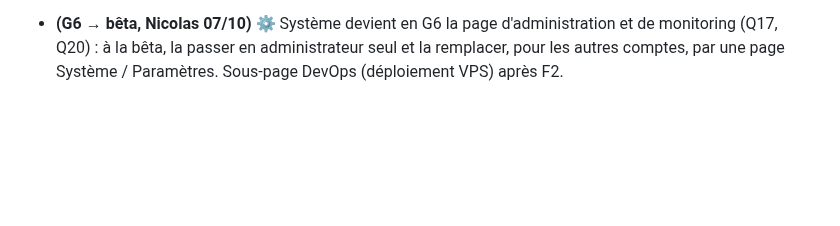
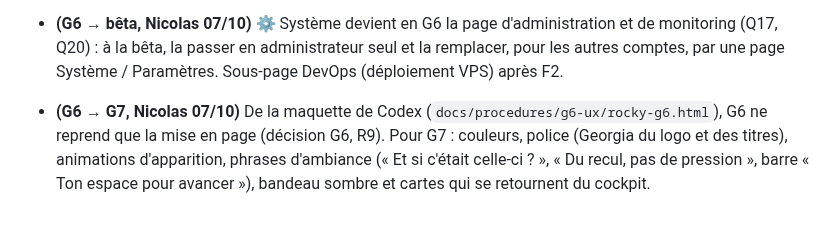
Before and after one commit to nicolasbour2018-dot/Rocky_assistant_job, a Markdown page: docs/rocky-refonte-plan-v2.md, the part around the change. Rendered like a GitHub page; blank space fills up the shorter version.

Commit message:
docs(G6): keep colours, typeface, motion and mood lines for G7
Co-Authored-By: Claude Opus 5.5 <noreply@anthropic.com>

```diff
--- a/docs/rocky-refonte-plan-v2.md
+++ b/docs/rocky-refonte-plan-v2.md
@@ -939,3 +939,7 @@ Ne comparer des périodes qu'une fois dénominateurs et qualité des événement
 - **(G6 → bêta, Nicolas 07/10)** ⚙️ Système devient en G6 la page d'administration et de monitoring (Q17, Q20) : à la
   bêta, la passer en administrateur seul et la remplacer, pour les autres comptes, par une page Système / Paramètres.
   Sous-page DevOps (déploiement VPS) après F2.
+- **(G6 → G7, Nicolas 07/10)** De la maquette de Codex (`docs/procedures/g6-ux/rocky-g6.html`), G6 ne reprend que la
+  mise en page (décision G6, R9). Pour G7 : couleurs, police (Georgia du logo et des titres), animations d'apparition,
+  phrases d'ambiance (« Et si c'était celle-ci ? », « Du recul, pas de pression », barre « Ton espace pour avancer »),
+  bandeau sombre et cartes qui se retournent du cockpit.
```
Also changed, not shown: docs/decisions/G6-passe-ux.md (+1 -0 lines).
